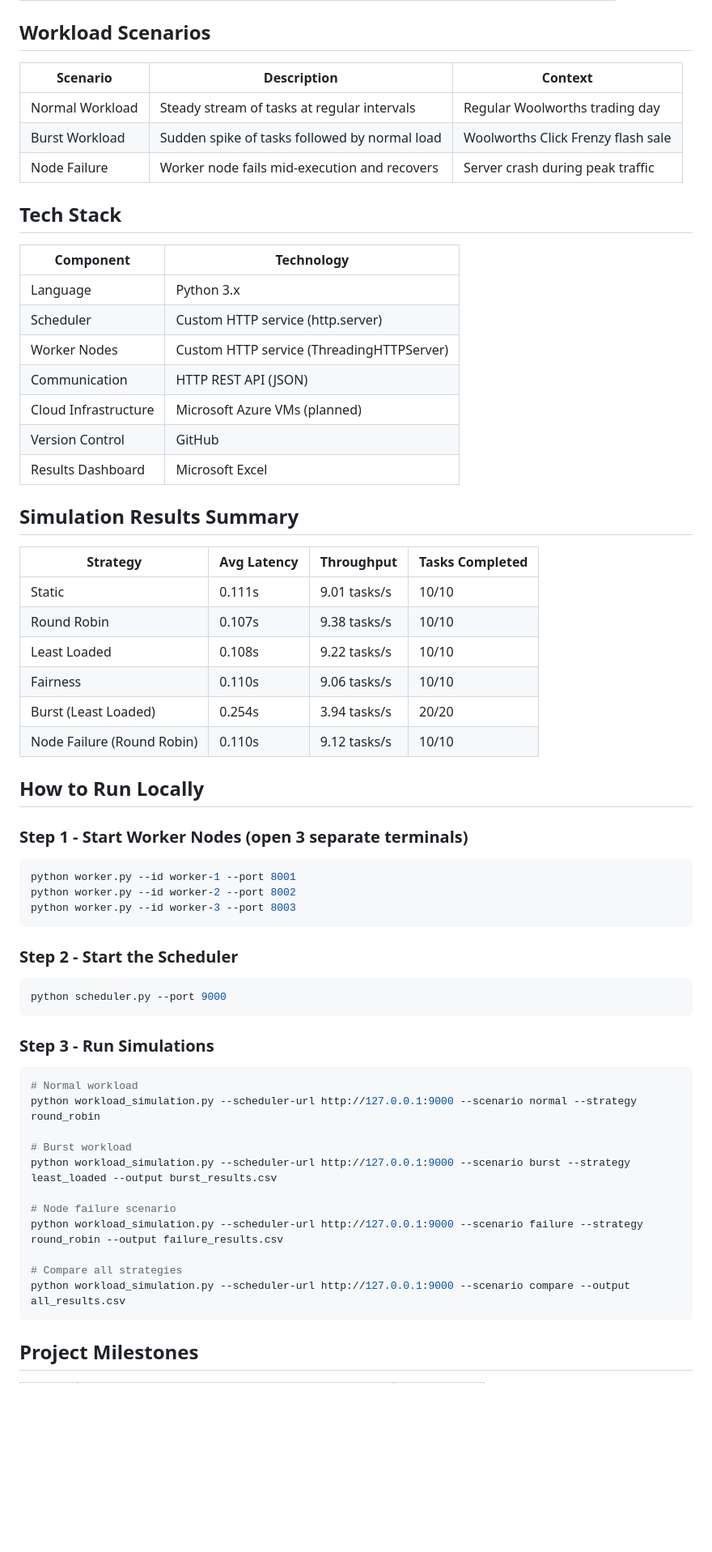
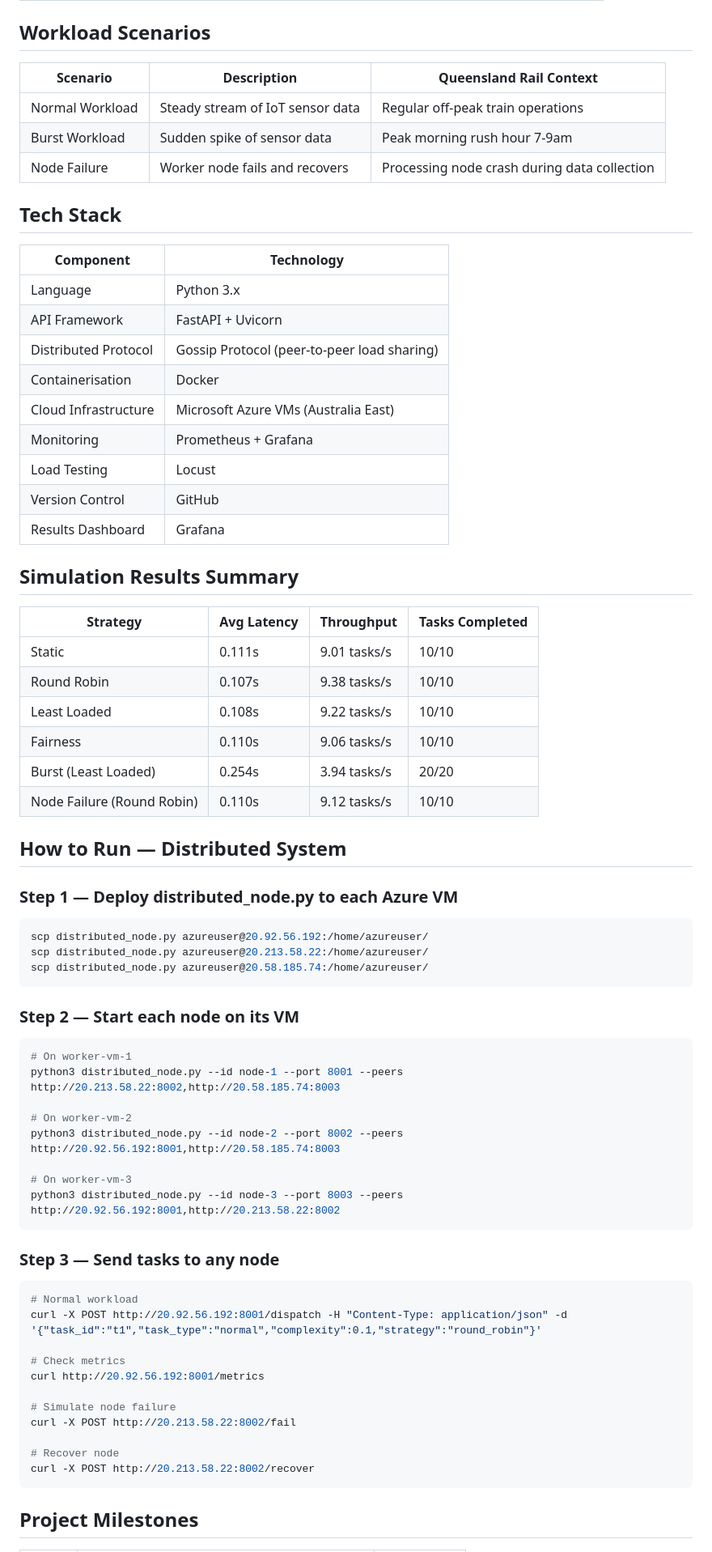
Before and after one commit to shreyaahh26/Capstne_project, a Markdown page: Readme.md, the part around one of its changes. Shown at 81% size. GitHub-like rendering; blank space fills up the shorter version.

````diff
--- a/Readme.md
+++ b/Readme.md
@@ -49,27 +62,25 @@ Woolworths Online Platform (Client Requests)
 
 ## Workload Scenarios
-
-| Scenario | Description | Context |
-|----------|-------------|---------|
-| Normal Workload | Steady stream of tasks at regular intervals | Regular Woolworths trading day |
-| Burst Workload | Sudden spike of tasks followed by normal load | Woolworths Click Frenzy flash sale |
-| Node Failure | Worker node fails mid-execution and recovers | Server crash during peak traffic |
+| Scenario | Description | Queensland Rail Context |
+|----------|-------------|------------------------|
+| Normal Workload | Steady stream of IoT sensor data | Regular off-peak train operations |
+| Burst Workload | Sudden spike of sensor data | Peak morning rush hour 7-9am |
+| Node Failure | Worker node fails and recovers | Processing node crash during data collection |
 
 ## Tech Stack
-
 | Component | Technology |
 |-----------|-----------|
 | Language | Python 3.x |
-| Scheduler | Custom HTTP service (http.server) |
-| Worker Nodes | Custom HTTP service (ThreadingHTTPServer) |
-| Communication | HTTP REST API (JSON) |
-| Cloud Infrastructure | Microsoft Azure VMs (planned) |
+| API Framework | FastAPI + Uvicorn |
+| Distributed Protocol | Gossip Protocol (peer-to-peer load sharing) |
+| Containerisation | Docker |
+| Cloud Infrastructure | Microsoft Azure VMs (Australia East) |
+| Monitoring | Prometheus + Grafana |
+| Load Testing | Locust |
 | Version Control | GitHub |
-| Results Dashboard | Microsoft Excel |
-
+| Results Dashboard | Grafana |
 
 ## Simulation Results Summary
-
 | Strategy | Avg Latency | Throughput | Tasks Completed |
 |----------|------------|-----------|----------------|
 | Static | 0.111s | 9.01 tasks/s | 10/10 |
@@ -79,35 +90,42 @@ Woolworths Online Platform (Client Requests)
 | Burst (Least Loaded) | 0.254s | 3.94 tasks/s | 20/20 |
 | Node Failure (Round Robin) | 0.110s | 9.12 tasks/s | 10/10 |
 
-## How to Run Locally
-
-### Step 1 - Start Worker Nodes (open 3 separate terminals)
+## How to Run — Distributed System
+### Step 1 — Deploy distributed_node.py to each Azure VM
 
 ```bash
-python worker.py --id worker-1 --port 8001
-python worker.py --id worker-2 --port 8002
-python worker.py --id worker-3 --port 8003
+scp distributed_node.py azureuser@20.92.56.192:/home/azureuser/
+scp distributed_node.py azureuser@20.213.58.22:/home/azureuser/
+scp distributed_node.py azureuser@20.58.185.74:/home/azureuser/
 ```
 
-### Step 2 - Start the Scheduler
+### Step 2 — Start each node on its VM
 
 ```bash
-python scheduler.py --port 9000
+# On worker-vm-1
+python3 distributed_node.py --id node-1 --port 8001 --peers http://20.213.58.22:8002,http://20.58.185.74:8003
+
+# On worker-vm-2
+python3 distributed_node.py --id node-2 --port 8002 --peers http://20.92.56.192:8001,http://20.58.185.74:8003
+
+# On worker-vm-3
+python3 distributed_node.py --id node-3 --port 8003 --peers http://20.92.56.192:8001,http://20.213.58.22:8002
 ```
 
-### Step 3 - Run Simulations
+### Step 3 — Send tasks to any node
 
 ```bash
 # Normal workload
-python workload_simulation.py --scheduler-url http://127.0.0.1:9000 --scenario normal --strategy round_robin
+curl -X POST http://20.92.56.192:8001/dispatch -H "Content-Type: application/json" -d '{"task_id":"t1","task_type":"normal","complexity":0.1,"strategy":"round_robin"}'
 
-# Burst workload
-python workload_simulation.py --scheduler-url http://127.0.0.1:9000 --scenario burst --strategy least_loaded --output burst_results.csv
+# Check metrics
+curl http://20.92.56.192:8001/metrics
 
-# Node failure scenario
-python workload_simulation.py --scheduler-url http://127.0.0.1:9000 --scenario failure --strategy round_robin --output failure_results.csv
+# Simulate node failure
+curl -X POST http://20.213.58.22:8002/fail
 
-# Compare all strategies
-python workload_simulation.py --scheduler-url http://127.0.0.1:9000 --scenario compare --output all_results.csv
+# Recover node
+curl -X POST http://20.213.58.22:8002/recover
 ```
+
 ## Project Milestones
````
Also changed, not shown: other parts of Readme.md (+48 -31 lines).
